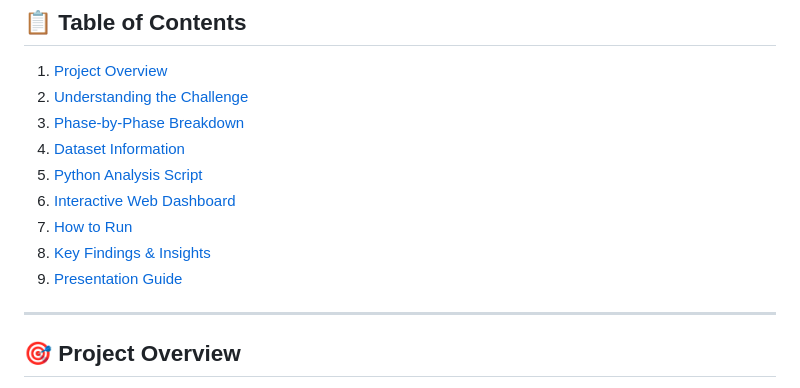
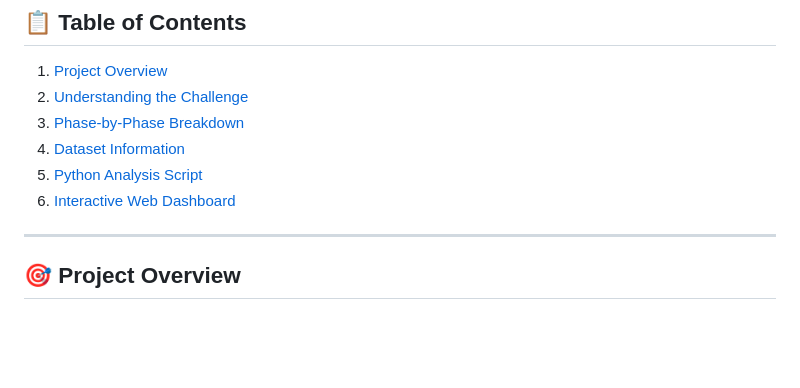
Before and after one commit to 23110572-hash/IPL-, a Markdown page: IPL_ANALYSIS_GUIDE.md, the part around one of its changes. Rendered like a GitHub page; blank space fills up the shorter version.

```diff
--- a/IPL_ANALYSIS_GUIDE.md
+++ b/IPL_ANALYSIS_GUIDE.md
@@ -7,9 +7,6 @@
 4. [Dataset Information](#dataset-information)
 5. [Python Analysis Script](#python-analysis-script)
 6. [Interactive Web Dashboard](#interactive-web-dashboard)
-7. [How to Run](#how-to-run)
-8. [Key Findings & Insights](#key-findings--insights)
-9. [Presentation Guide](#presentation-guide)
 
 ---
 
```
Also changed, not shown: other parts of IPL_ANALYSIS_GUIDE.md (+0 -136 lines).
